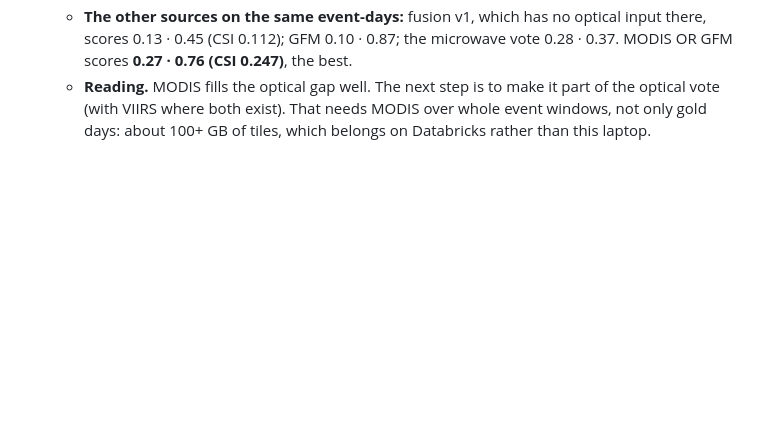
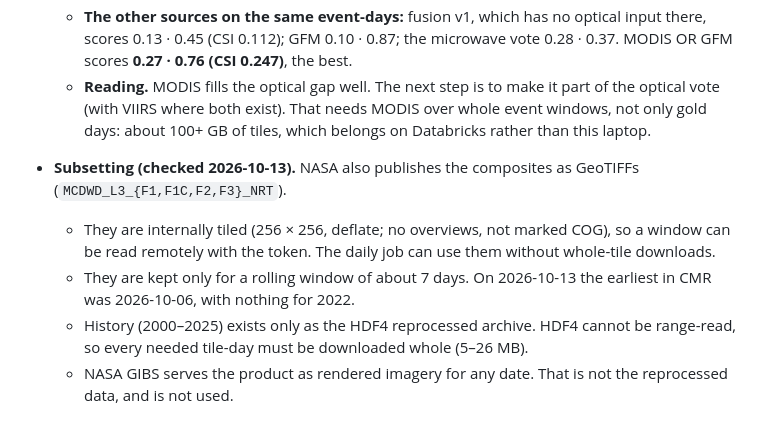
Before and after one commit to OCHA-DAP/ds-flood-gfm, a Markdown page: docs/decisions.md, the part around the change. GitHub-like rendering; blank space fills up the shorter version.

Commit message:
D-37: MODIS flood GeoTIFFs are window-readable but kept ~7 days; history only as whole HDF4 tiles

```diff
--- a/docs/decisions.md
+++ b/docs/decisions.md
@@ -323,3 +323,8 @@ Moving to v1.5 is an open issue.
   - **MODIS by composite** (recall · precision, all labelled cells; recall where observed in brackets): 1-day 0.19 · 0.73 (0.46); cloud-shadow-screened 1-day 0.17 · 0.75 (0.45); 3-day 0.12 · 0.87 (0.43). Counting the recurring (seasonal) class as flood is slightly better for every composite.
   - **The other sources on the same event-days:** fusion v1, which has no optical input there, scores 0.13 · 0.45 (CSI 0.112); GFM 0.10 · 0.87; the microwave vote 0.28 · 0.37. MODIS OR GFM scores **0.27 · 0.76 (CSI 0.247)**, the best.
   - **Reading.** MODIS fills the optical gap well. The next step is to make it part of the optical vote (with VIIRS where both exist). That needs MODIS over whole event windows, not only gold days: about 100+ GB of tiles, which belongs on Databricks rather than this laptop.
+- **Subsetting (checked 2026-10-13).** NASA also publishes the composites as GeoTIFFs (`MCDWD_L3_{F1,F1C,F2,F3}_NRT`).
+  - They are internally tiled (256 × 256, deflate; no overviews, not marked COG), so a window can be read remotely with the token. The daily job can use them without whole-tile downloads.
+  - They are kept only for a rolling window of about 7 days. On 2026-10-13 the earliest in CMR was 2026-10-06, with nothing for 2022.
+  - History (2000–2025) exists only as the HDF4 reprocessed archive. HDF4 cannot be range-read, so every needed tile-day must be downloaded whole (5–26 MB).
+  - NASA GIBS serves the product as rendered imagery for any date. That is not the reprocessed data, and is not used.
```
